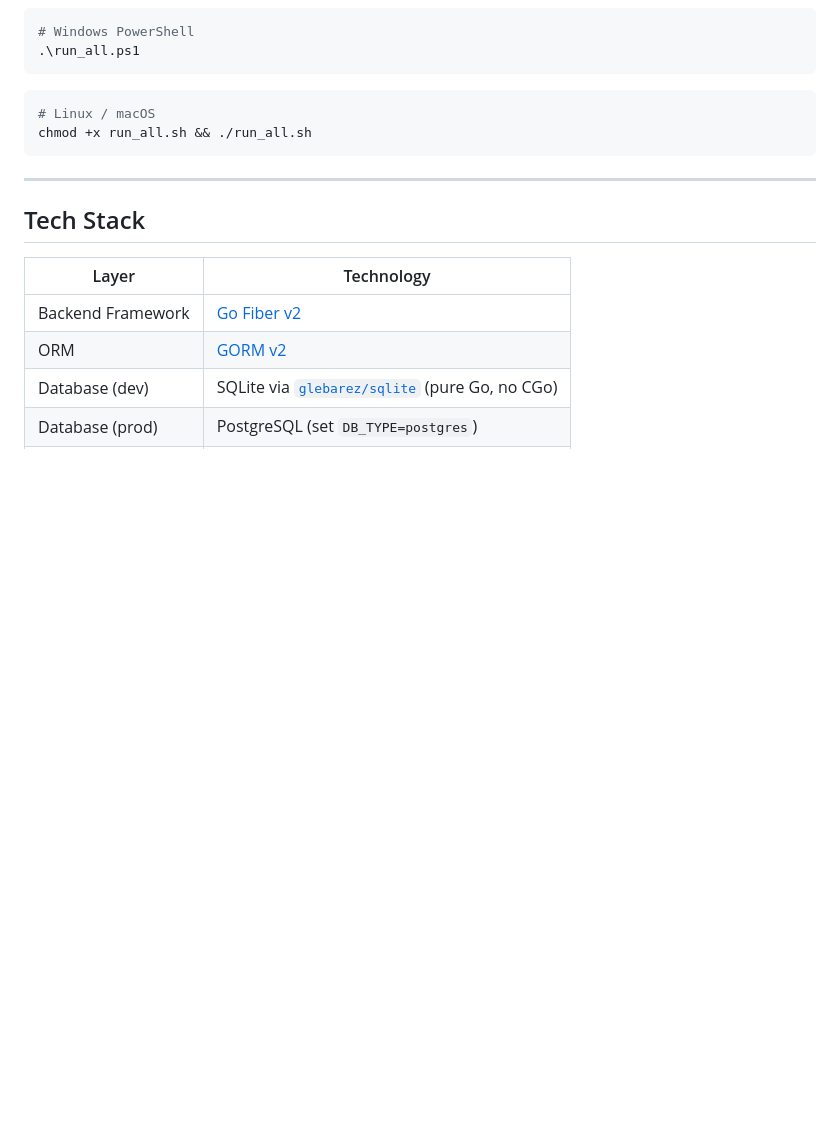
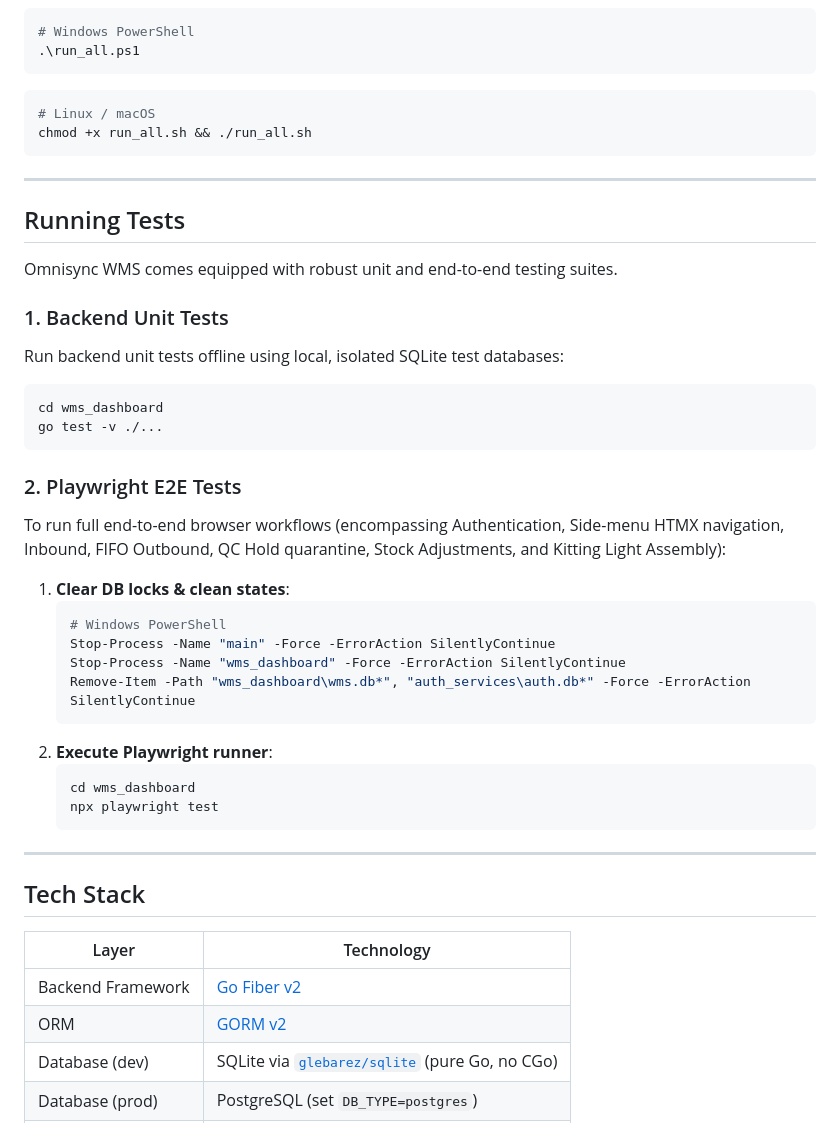
Before and after one commit to novianr90/omnisync_wms, a Markdown page: README.md, the part around the change. Drawn GitHub-style; blank space fills up the shorter version.

Commit message:
docs: update AGENT.md and README.md with E2E and Unit testing guide (#31)

````diff
--- a/README.md
+++ b/README.md
@@ -133,6 +133,35 @@ chmod +x run_all.sh && ./run_all.sh
 
 ---
 
+## Running Tests
+
+Omnisync WMS comes equipped with robust unit and end-to-end testing suites.
+
+### 1. Backend Unit Tests
+Run backend unit tests offline using local, isolated SQLite test databases:
+```bash
+cd wms_dashboard
+go test -v ./...
+```
+
+### 2. Playwright E2E Tests
+To run full end-to-end browser workflows (encompassing Authentication, Side-menu HTMX navigation, Inbound, FIFO Outbound, QC Hold quarantine, Stock Adjustments, and Kitting Light Assembly):
+
+1. **Clear DB locks & clean states**:
+   ```powershell
+   # Windows PowerShell
+   Stop-Process -Name "main" -Force -ErrorAction SilentlyContinue
+   Stop-Process -Name "wms_dashboard" -Force -ErrorAction SilentlyContinue
+   Remove-Item -Path "wms_dashboard\wms.db*", "auth_services\auth.db*" -Force -ErrorAction SilentlyContinue
+   ```
+2. **Execute Playwright runner**:
+   ```bash
+   cd wms_dashboard
+   npx playwright test
+   ```
+
+---
+
 ## Tech Stack
 
 | Layer | Technology |
````
Also changed, not shown: AGENT.md (+23 -2 lines).
